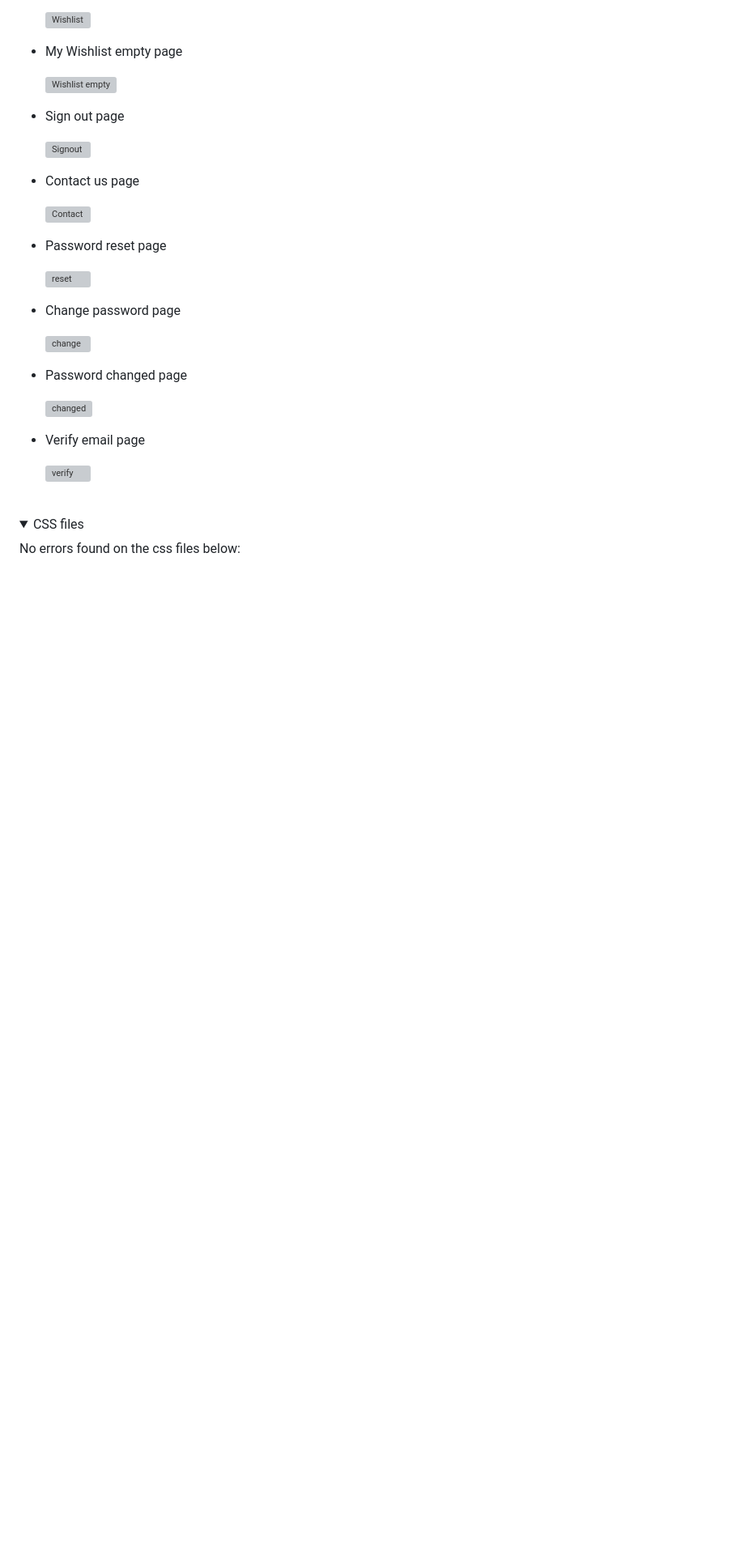
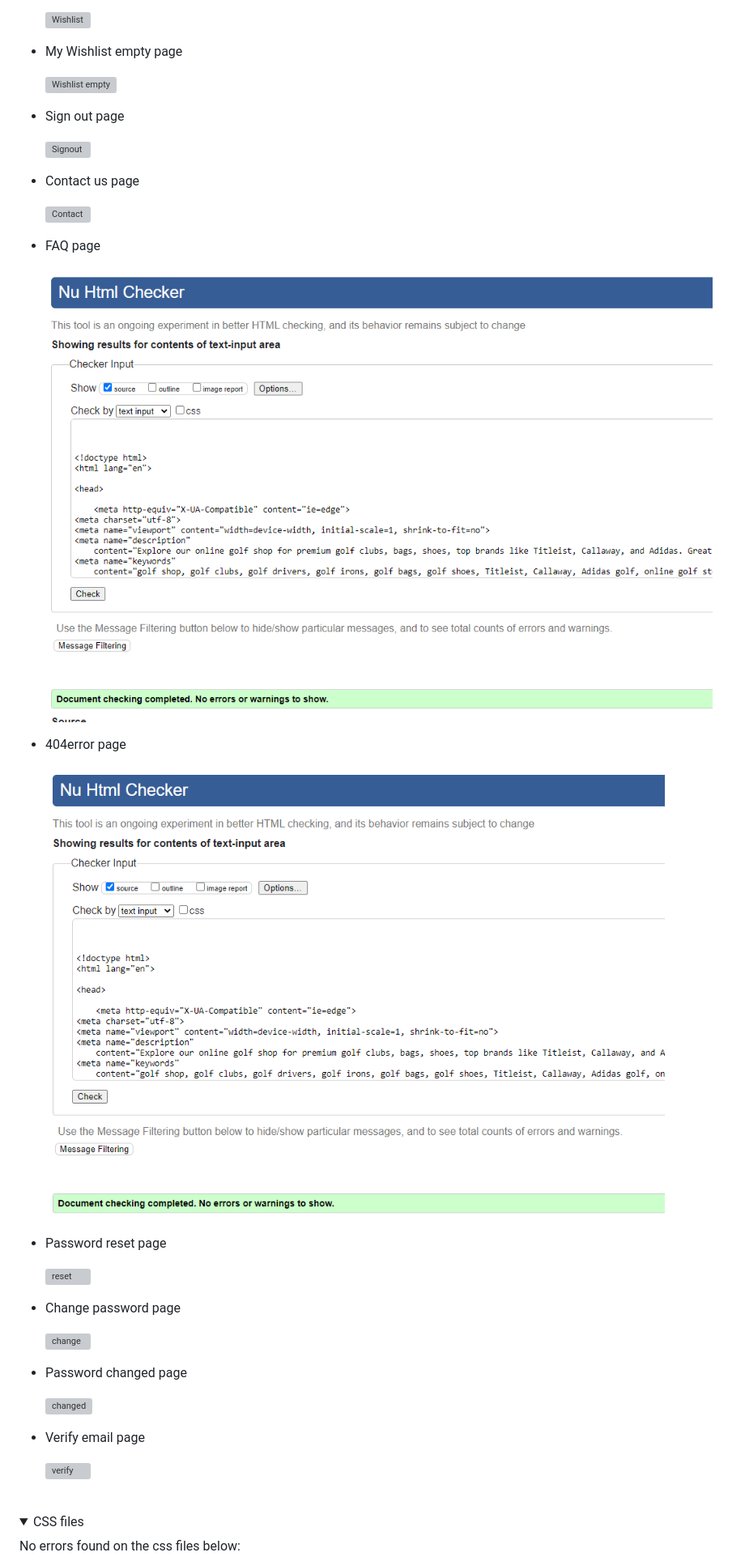
Before and after one commit to KevinFlanagan7/PP5-Golf-Shop, a Markdown page: README.md, the part around the change printed below. Shown: that part at 81% size. Drawn GitHub-style; pictures changed too: documentation/code_validation/404error-html.png (added), documentation/code_validation/faq-html.png (added); folded sections open; blank space fills up the shorter version; grey boxes are pictures that could not be loaded.

```diff
--- a/README.md
+++ b/README.md
@@ -1027,6 +1045,15 @@ A few errors found with HTML files, see details below:
 
     ![Contact](/documentation/code_validation/contact-html.png)
 
+- FAQ page
+
+    ![FAQ](/documentation/code_validation/faq-html.png)
+
+- 404error page
+
+    ![404error](/documentation/code_validation/404error-html.png)
+
+
 - Password reset page
 
     ![reset](/documentation/code_validation/password-reset-html.png)
```
Also changed, not shown: other parts of README.md (+25 -3 lines), documentation/code_validation/contact-views-py.png, documentation/code_validation/home-admin-py.png (added).
